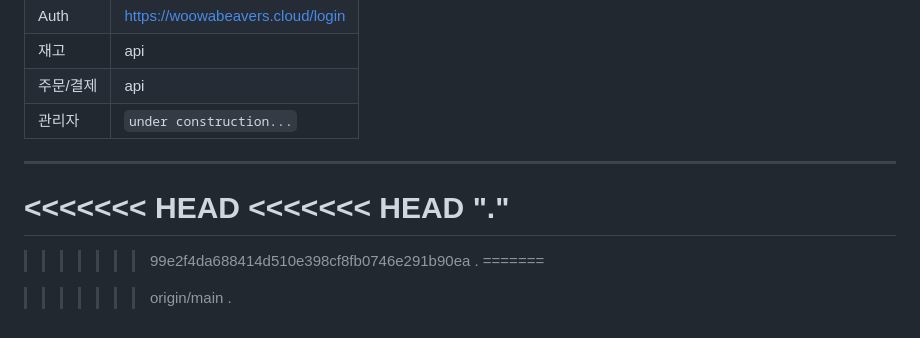
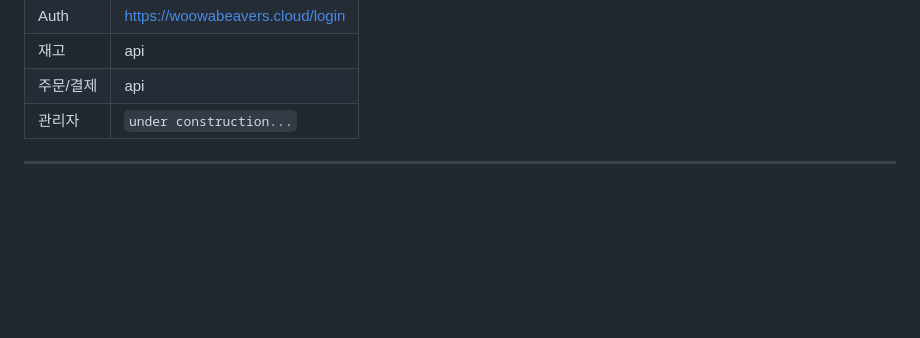
Before and after one commit to woowa-beavers/woowa-beavers-shop, a Markdown page: README.md, the part around the change. Rendered like a GitHub page; blank space fills up the shorter version.

Commit message:
Fix merge conflict in README.md
Removed merge conflict markers from README.md

```diff
--- a/README.md
+++ b/README.md
@@ -147,15 +147,3 @@ docker-compose up -d auth
 | 관리자 | `under construction...` |
 
 ---
-
-<<<<<<< HEAD
-<<<<<<< HEAD
-"."
-=======
-
->>>>>>> 99e2f4da688414d510e398cf8fb0746e291b90ea
-.
-=======
-
->>>>>>> origin/main
-.
```
